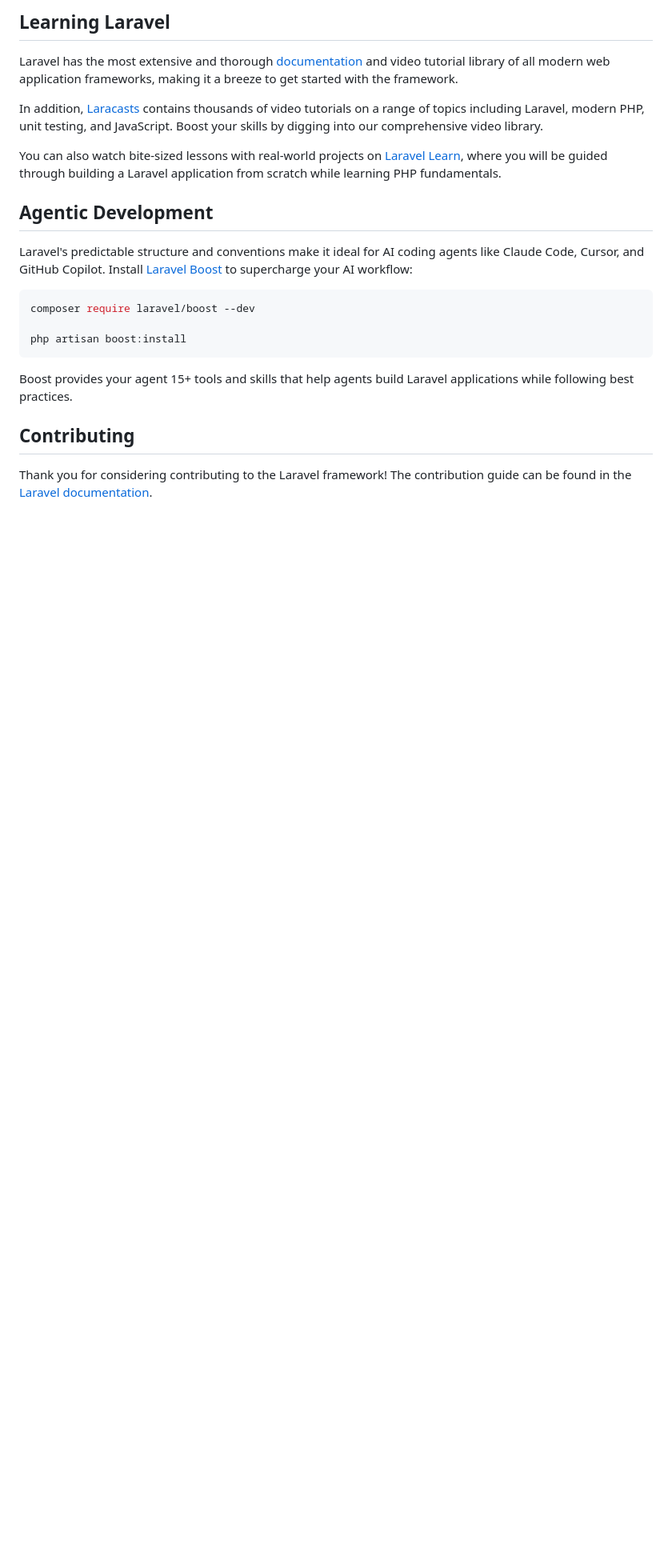
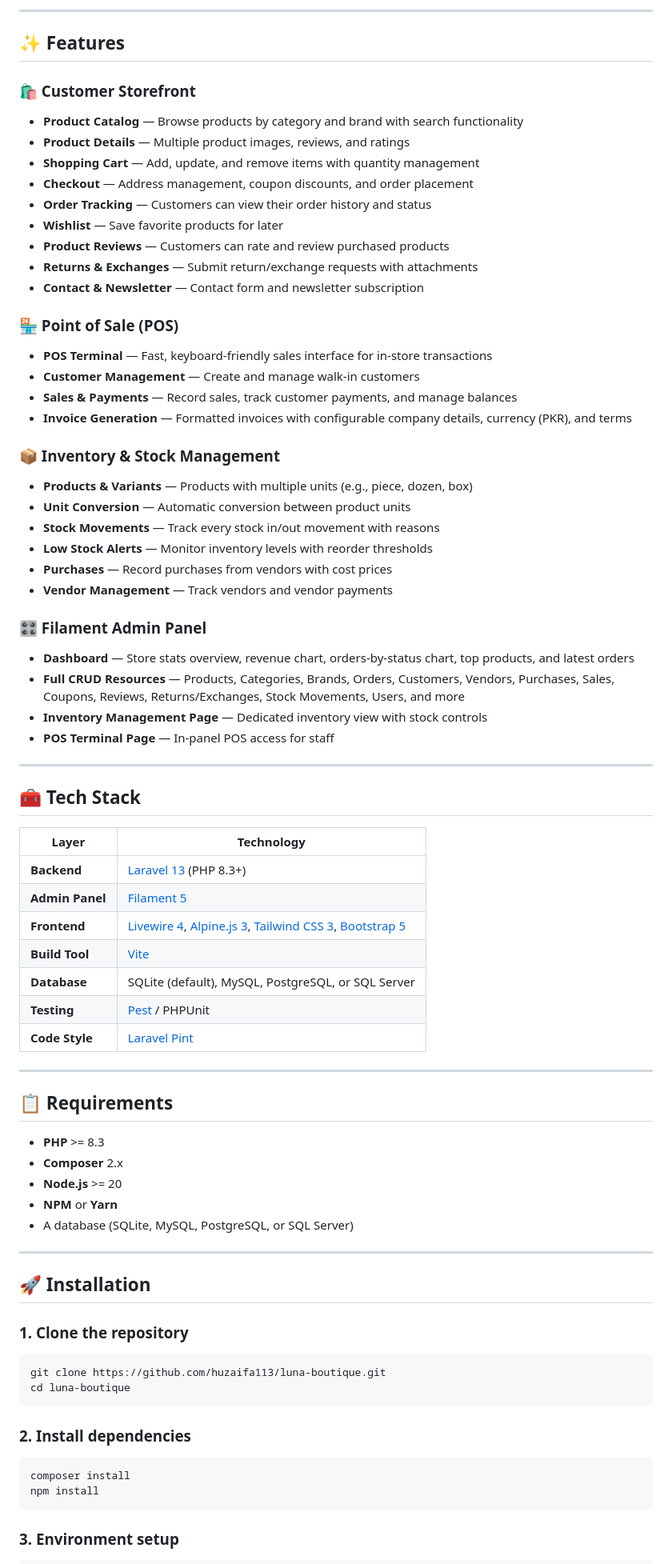
Before and after one commit to huzaifa113/luna-boutique, a Markdown page: README.md, the part around one of its changes. Shown at 80% size. GitHub-like rendering; blank space fills up the shorter version.

````diff
--- a/README.md
+++ b/README.md
@@ -23,25 +28,80 @@ Laravel is accessible, powerful, and provides tools required for large, robust a
 
-## Learning Laravel
+---
 
-Laravel has the most extensive and thorough [documentation](https://laravel.com/docs) and video tutorial library of all modern web application frameworks, making it a breeze to get started with the framework.
+## ✨ Features
 
-In addition, [Laracasts](https://laracasts.com) contains thousands of video tutorials on a range of topics including Laravel, modern PHP, unit testing, and JavaScript. Boost your skills by digging into our comprehensive video library.
+### 🛍️ Customer Storefront
+- **Product Catalog** — Browse products by category and brand with search functionality
+- **Product Details** — Multiple product images, reviews, and ratings
+- **Shopping Cart** — Add, update, and remove items with quantity management
+- **Checkout** — Address management, coupon discounts, and order placement
+- **Order Tracking** — Customers can view their order history and status
+- **Wishlist** — Save favorite products for later
+- **Product Reviews** — Customers can rate and review purchased products
+- **Returns & Exchanges** — Submit return/exchange requests with attachments
+- **Contact & Newsletter** — Contact form and newsletter subscription
 
-You can also watch bite-sized lessons with real-world projects on [Laravel Learn](https://laravel.com/learn), where you will be guided through building a Laravel application from scratch while learning PHP fundamentals.
+### 🏪 Point of Sale (POS)
+- **POS Terminal** — Fast, keyboard-friendly sales interface for in-store transactions
+- **Customer Management** — Create and manage walk-in customers
+- **Sales & Payments** — Record sales, track customer payments, and manage balances
+- **Invoice Generation** — Formatted invoices with configurable company details, currency (PKR), and terms
 
-## Agentic Development
+### 📦 Inventory & Stock Management
+- **Products & Variants** — Products with multiple units (e.g., piece, dozen, box)
+- **Unit Conversion** — Automatic conversion between product units
+- **Stock Movements** — Track every stock in/out movement with reasons
+- **Low Stock Alerts** — Monitor inventory levels with reorder thresholds
+- **Purchases** — Record purchases from vendors with cost prices
+- **Vendor Management** — Track vendors and vendor payments
 
-Laravel's predictable structure and conventions make it ideal for AI coding agents like Claude Code, Cursor, and GitHub Copilot. Install [Laravel Boost](https://laravel.com/docs/ai) to supercharge your AI workflow:
+### 🎛️ Filament Admin Panel
+- **Dashboard** — Store stats overview, revenue chart, orders-by-status chart, top products, and latest orders
+- **Full CRUD Resources** — Products, Categories, Brands, Orders, Customers, Vendors, Purchases, Sales, Coupons, Reviews, Returns/Exchanges, Stock Movements, Users, and more
+- **Inventory Management Page** — Dedicated inventory view with stock controls
+- **POS Terminal Page** — In-panel POS access for staff
+
+---
+
+## 🧰 Tech Stack
+
+| Layer | Technology |
+|-------|-----------|
+| **Backend** | [Laravel 13](https://laravel.com) (PHP 8.3+) |
+| **Admin Panel** | [Filament 5](https://filamentphp.com) |
+| **Frontend** | [Livewire 4](https://livewire.laravel.com), [Alpine.js 3](https://alpinejs.dev), [Tailwind CSS 3](https://tailwindcss.com), [Bootstrap 5](https://getbootstrap.com) |
+| **Build Tool** | [Vite](https://vitejs.dev) |
+| **Database** | SQLite (default), MySQL, PostgreSQL, or SQL Server |
+| **Testing** | [Pest](https://pestphp.com) / PHPUnit |
+| **Code Style** | [Laravel Pint](https://laravel.com/docs/pint) |
+
+---
+
+## 📋 Requirements
+
+- **PHP** >= 8.3
+- **Composer** 2.x
+- **Node.js** >= 20
+- **NPM** or **Yarn**
+- A database (SQLite, MySQL, PostgreSQL, or SQL Server)
+
+---
+
+## 🚀 Installation
+
+### 1. Clone the repository
 
 ```bash
-composer require laravel/boost --dev
-
-php artisan boost:install
+git clone https://github.com/huzaifa113/luna-boutique.git
+cd luna-boutique
 ```
 
-Boost provides your agent 15+ tools and skills that help agents build Laravel applications while following best practices.
+### 2. Install dependencies
 
-## Contributing
+```bash
+composer install
+npm install
+```
 
-Thank you for considering contributing to the Laravel framework! The contribution guide can be found in the [Laravel documentation](https://laravel.com/docs/contributions).
+### 3. Environment setup
 
````
Also changed, not shown: other parts of README.md (+202 -16 lines).
